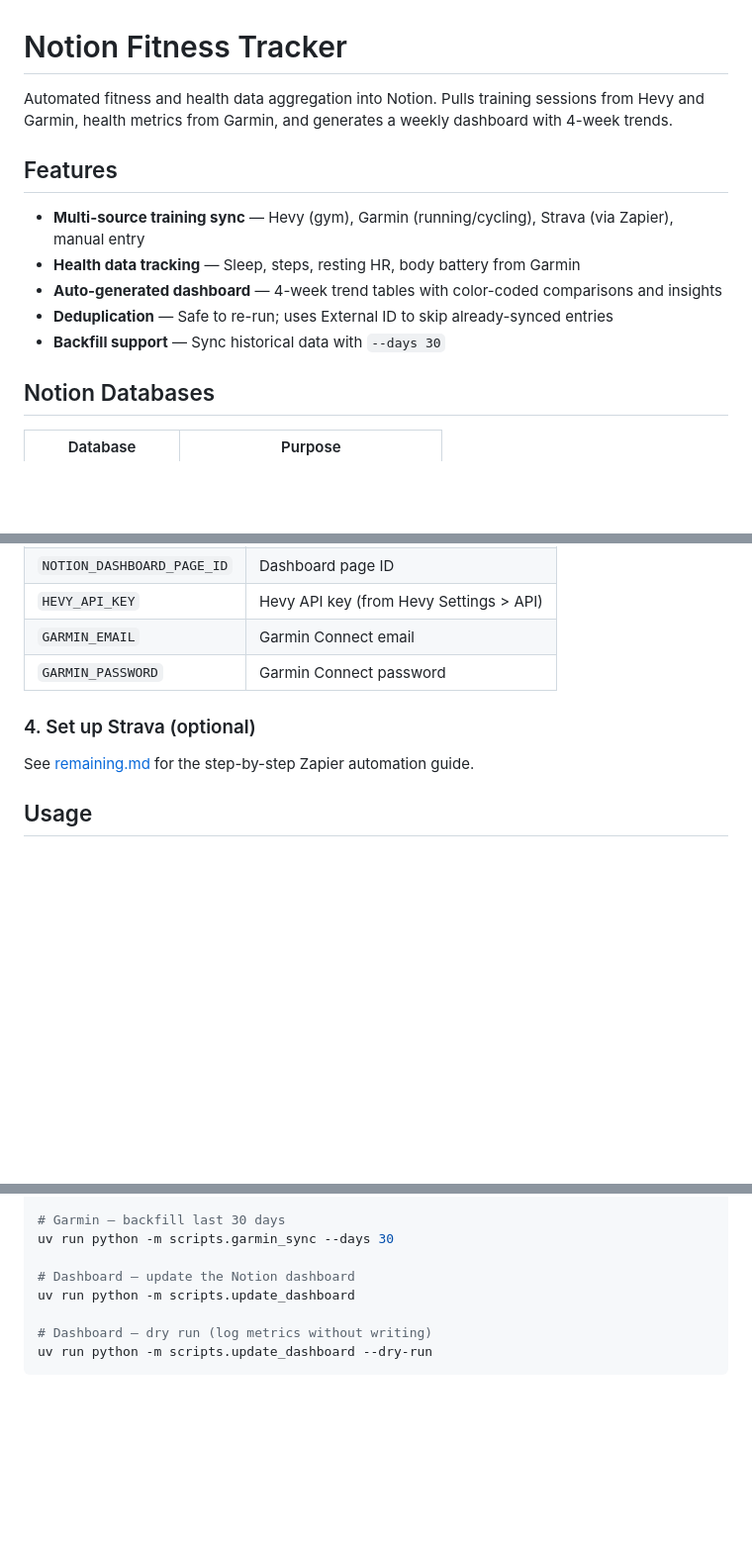
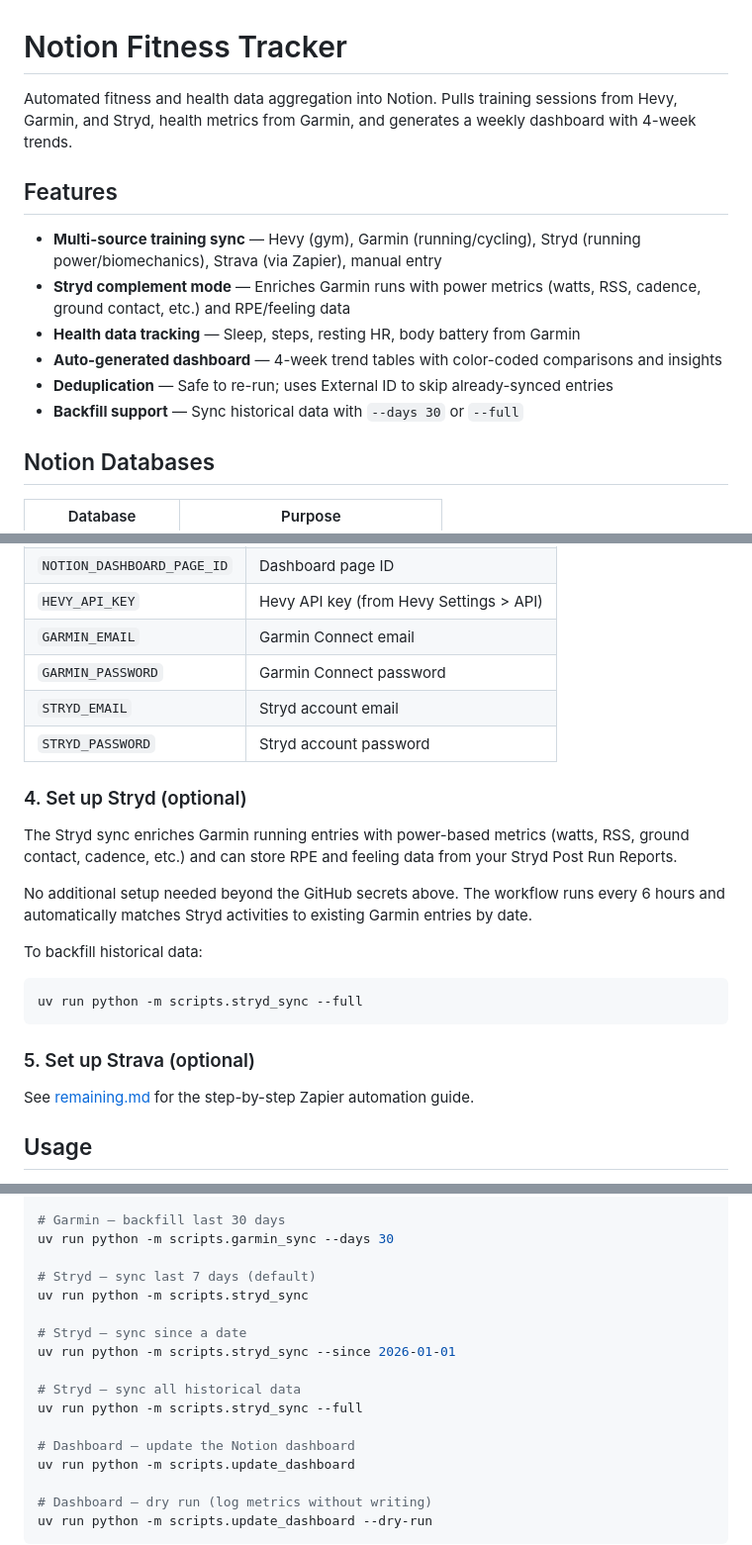
Before and after one commit to FenryrMKIII/notion-fitness-tracker, a Markdown page: README.md, 3 parts joined by grey strips. Shown at 99% size. GitHub-like rendering; blank space fills up the shorter version.

````diff
--- a/README.md
+++ b/README.md
@@ -1,14 +1,15 @@
 # Notion Fitness Tracker
 
-Automated fitness and health data aggregation into Notion. Pulls training sessions from Hevy and Garmin, health metrics from Garmin, and generates a weekly dashboard with 4-week trends.
+Automated fitness and health data aggregation into Notion. Pulls training sessions from Hevy, Garmin, and Stryd, health metrics from Garmin, and generates a weekly dashboard with 4-week trends.
 
 ## Features
 
-- **Multi-source training sync** — Hevy (gym), Garmin (running/cycling), Strava (via Zapier), manual entry
+- **Multi-source training sync** — Hevy (gym), Garmin (running/cycling), Stryd (running power/biomechanics), Strava (via Zapier), manual entry
+- **Stryd complement mode** — Enriches Garmin runs with power metrics (watts, RSS, cadence, ground contact, etc.) and RPE/feeling data
 - **Health data tracking** — Sleep, steps, resting HR, body battery from Garmin
 - **Auto-generated dashboard** — 4-week trend tables with color-coded comparisons and insights
 - **Deduplication** — Safe to re-run; uses External ID to skip already-synced entries
-- **Backfill support** — Sync historical data with `--days 30`
+- **Backfill support** — Sync historical data with `--days 30` or `--full`
 
 ## Notion Databases
 
@@ -68,8 +71,22 @@ Add these secrets in your repo's **Settings > Environments > prod**:
 | `HEVY_API_KEY` | Hevy API key (from Hevy Settings > API) |
 | `GARMIN_EMAIL` | Garmin Connect email |
 | `GARMIN_PASSWORD` | Garmin Connect password |
+| `STRYD_EMAIL` | Stryd account email |
+| `STRYD_PASSWORD` | Stryd account password |
 
-### 4. Set up Strava (optional)
+### 4. Set up Stryd (optional)
+
+The Stryd sync enriches Garmin running entries with power-based metrics (watts, RSS, ground contact, cadence, etc.) and can store RPE and feeling data from your Stryd Post Run Reports.
+
+No additional setup needed beyond the GitHub secrets above. The workflow runs every 6 hours and automatically matches Stryd activities to existing Garmin entries by date.
+
+To backfill historical data:
+
+```bash
+uv run python -m scripts.stryd_sync --full
+```
+
+### 5. Set up Strava (optional)
 
 See [remaining.md](remaining.md) for the step-by-step Zapier automation guide.
 
@@ -93,6 +110,15 @@ uv run python -m scripts.garmin_sync --date 2026-02-01
 # Garmin — backfill last 30 days
 uv run python -m scripts.garmin_sync --days 30
 
+# Stryd — sync last 7 days (default)
+uv run python -m scripts.stryd_sync
+
+# Stryd — sync since a date
+uv run python -m scripts.stryd_sync --since 2026-01-01
+
+# Stryd — sync all historical data
+uv run python -m scripts.stryd_sync --full
+
 # Dashboard — update the Notion dashboard
 uv run python -m scripts.update_dashboard
 
````
Also changed, not shown: other parts of README.md (+11 -0 lines), CLAUDE.md (+19 -9 lines).
